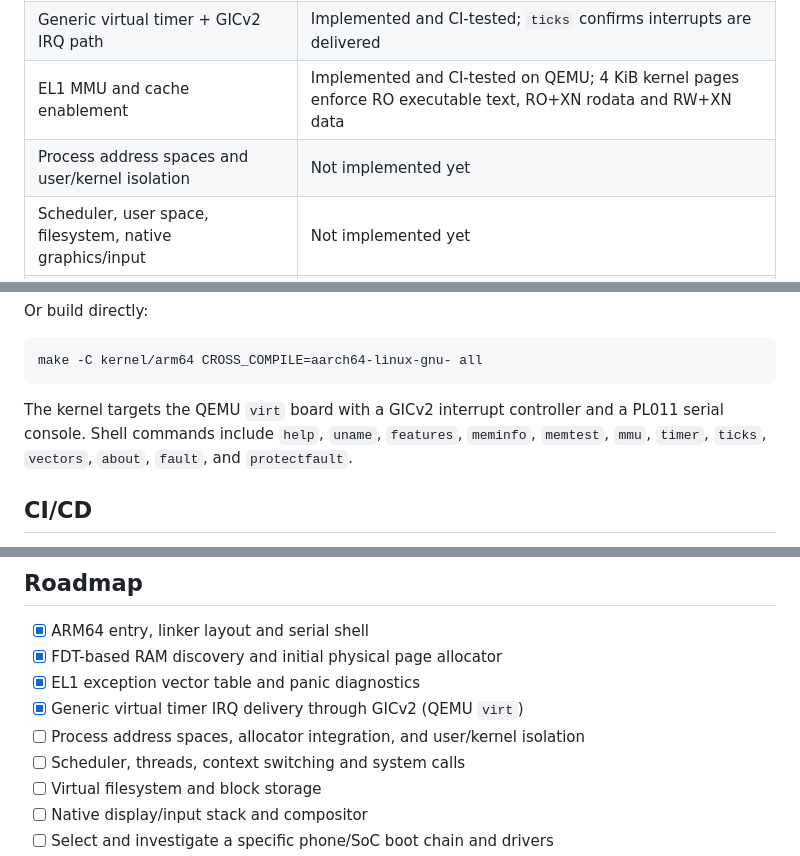
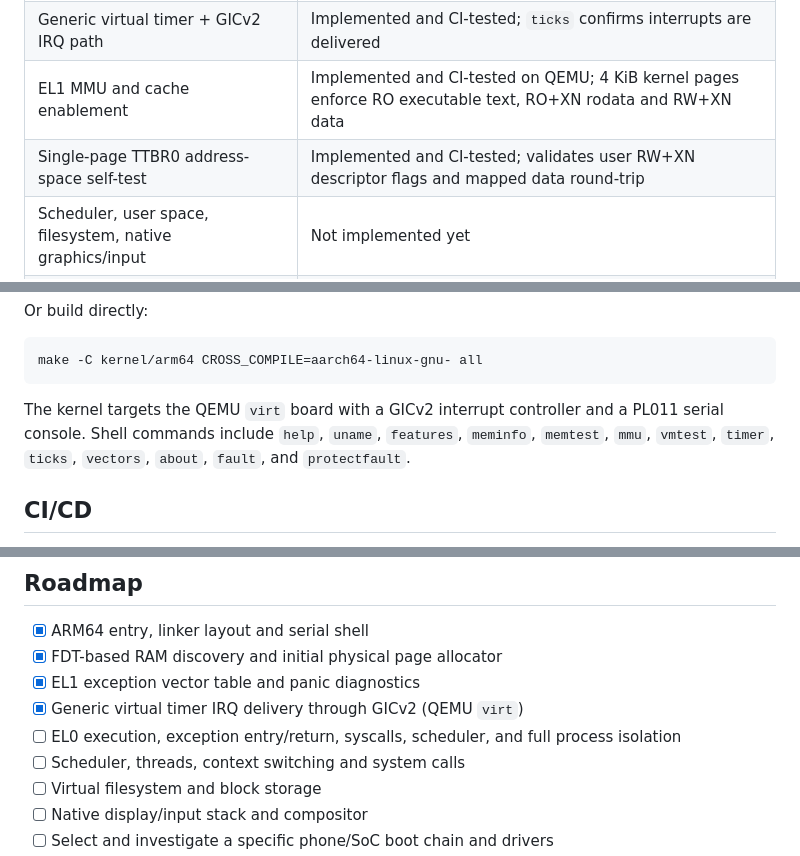
Before and after one commit to Liladizilla/mobile_os_01, a Markdown page: README.md, 3 parts joined by grey strips. GitHub-like rendering.

Commit message:
Document tested TTBR0 address-space and user-page mapping milestone

````diff
--- a/README.md
+++ b/README.md
@@ -15,7 +15,7 @@ Dedus is a low-level ARM64 operating-system research project written in freestan
 | EL1 exception vectors and panic diagnostics | Implemented and smoke-tested |
 | Generic virtual timer + GICv2 IRQ path | Implemented and CI-tested; `ticks` confirms interrupts are delivered |
 | EL1 MMU and cache enablement | Implemented and CI-tested on QEMU; 4 KiB kernel pages enforce RO executable text, RO+XN rodata and RW+XN data |
-| Process address spaces and user/kernel isolation | Not implemented yet |
+| Single-page TTBR0 address-space self-test | Implemented and CI-tested; validates user RW+XN descriptor flags and mapped data round-trip |\n| Actual EL0 execution, syscalls and process isolation | Not implemented yet |
 | Scheduler, user space, filesystem, native graphics/input | Not implemented yet |
 | Retail-phone boot support | Not implemented or verified |
 
@@ -34,7 +34,7 @@ Or build directly:
 make -C kernel/arm64 CROSS_COMPILE=aarch64-linux-gnu- all
 ```
 
-The kernel targets the QEMU `virt` board with a GICv2 interrupt controller and a PL011 serial console. Shell commands include `help`, `uname`, `features`, `meminfo`, `memtest`, `mmu`, `timer`, `ticks`, `vectors`, `about`, `fault`, and `protectfault`.
+The kernel targets the QEMU `virt` board with a GICv2 interrupt controller and a PL011 serial console. Shell commands include `help`, `uname`, `features`, `meminfo`, `memtest`, `mmu`, `vmtest`, `timer`, `ticks`, `vectors`, `about`, `fault`, and `protectfault`.
 
 ## CI/CD
 
@@ -52,7 +52,7 @@ The browser prototype must not present simulated hardware telemetry, permissions
 - [x] FDT-based RAM discovery and initial physical page allocator
 - [x] EL1 exception vector table and panic diagnostics
 - [x] Generic virtual timer IRQ delivery through GICv2 (QEMU `virt`)
-- [ ] Process address spaces, allocator integration, and user/kernel isolation
+- [ ] EL0 execution, exception entry/return, syscalls, scheduler, and full process isolation
 - [ ] Scheduler, threads, context switching and system calls
 - [ ] Virtual filesystem and block storage
 - [ ] Native display/input stack and compositor
````
